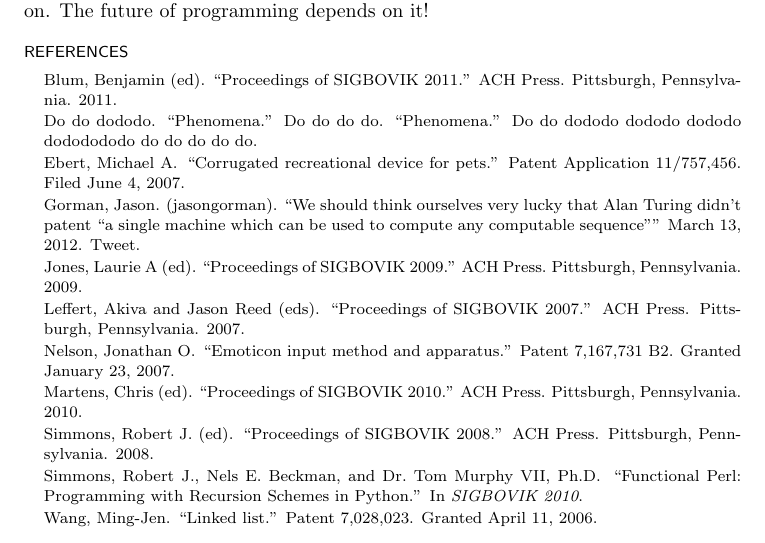
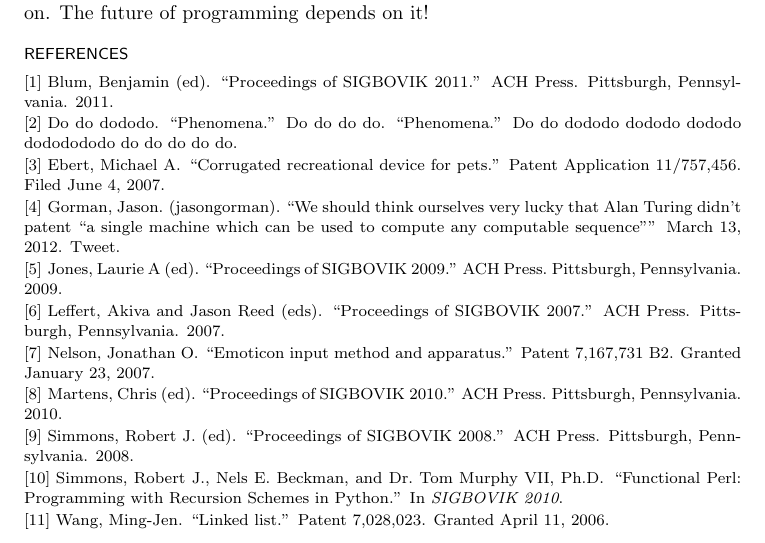
Before and after one commit to robsimmons/dev-urand, a LaTeX thesis (urand.tex, which reads boviktrans.cls): part of page 8 of 8, cut so that both start at the same text. Compiled offline with pdfLaTeX.

Commit message:
Weird bib

```diff
--- a/boviktrans.cls
+++ b/boviktrans.cls
@@ -1331,7 +1331,7 @@
 % (from apalike.sty)
 % No labels in the bibliography.
 %
-\def\@biblabel#1{}
+\def\@biblabel#1{[{#1}]~}
 
 % (from apalike.sty)
 % Set length of hanging indentation for bibliography entries.
@@ -1343,7 +1343,7 @@
 % from openbib.sty: \newblock is set to {}.
 
 \newdimen\bibindent
-\bibindent=1em
+\bibindent=0em
 \@ifundefined{refname}%
    {\@ifundefined{chapter}%
      {\newcommand{\refname}{\footnotesize REFERENCES}}%
--- a/urand.tex
+++ b/urand.tex
@@ -415,7 +415,9 @@
 The future of programming depends on
 it!
 
-\begin{thebibliography}{1}
+\bibliographystyle{plain}
+
+\begin{thebibliography}{999}
 
 \bibitem{sigbovik11}
 Blum, Benjamin (ed).
```
Also changed, not shown: urand.pdf.
